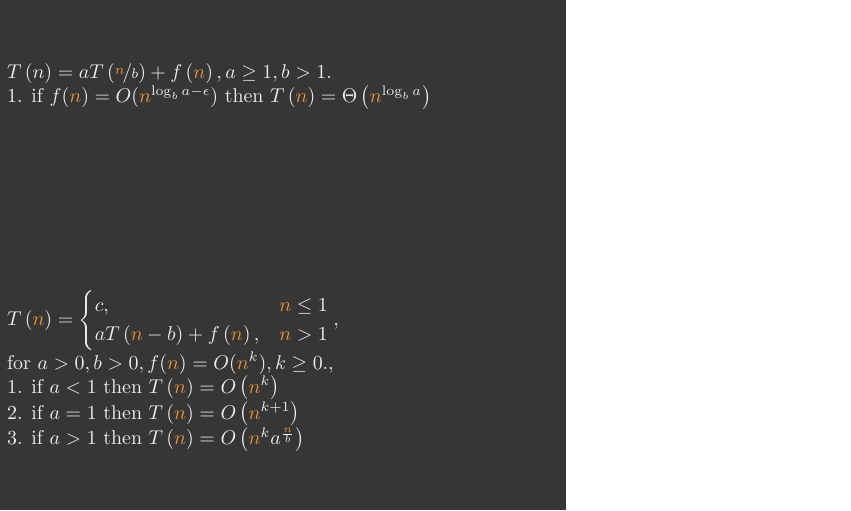
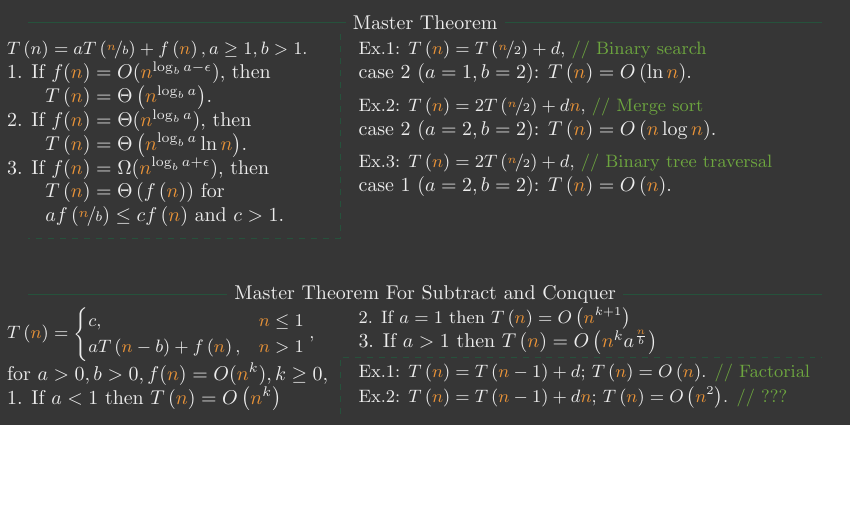
Before and after one commit to gevtushenko/recalg, a LaTeX figure (rec.tex): the whole page, the shorter picture padded with empty space. Compiled offline with pdfLaTeX.

Commit message:
Base examples

```diff
--- a/rec.tex
+++ b/rec.tex
@@ -24,23 +26,78 @@
 
 \begin{tikzpicture}
   % Background
-  \fill [jet] (0, -4) rectangle (10, 5);
+  \fill [jet] (0, -2.5) rectangle (15, 5);
 
-  \node[align=left] at(0, 4)[anchor=north west] {
+  % Block name
+  \node at(7.5, 4.6) (mastermethod) {\I Master Theorem};
+  \draw[englishgreen] (0.5,4.6) -- (mastermethod.west);
+  \draw[englishgreen] (mastermethod.east) -- (14.5, 4.6);
+
+  \node[align=left] at(0, 4.4)[anchor=north west] {
+    \small
     $\I T\left(n\right)=aT\left(\nicefrac{\N}{b}\right) + f\left(\N\right), a \ge 1, b > 1.$\\
-    \I 1. if $f(\N)=O(\N^{\log_{b} a - \epsilon})$ then $T\left(\N\right) = \Theta\left(\N^{\log_{b} a}\right)$
+    \I 1. If $f(\N)=O(\N^{\log_{b} a - \epsilon})$, then \\
+    \I \hspace{5.6mm} $T\left(\N\right) = \Theta\left(\N^{\log_{b} a}\right)$.\\
+    \I 2. If $f(\N)=\Theta(\N^{\log_{b} a})$, then \\
+    \I \hspace{5.6mm} $T\left(\N\right) = \Theta\left(\N^{\log_{b} a}\ln \N\right)$.\\
+    \I 3. If $f(\N)=\Omega(\N^{\log_{b} a + \epsilon})$, then \\
+    \I \hspace{5.6mm} $T\left(\N\right) = \Theta\left(f\left(\N\right)\right)$ for\\
+    \I \hspace{5.6mm} $af\left(\nicefrac{\N}{b}\right) \le cf\left(\N\right)$ and $c>1$.\\
   };
-  \node[align=left] at(0, 0)[anchor=north west] {
+
+  \draw[englishgreen,dashed] (6, 4.4) -- (6,0.8) -- (0.5, 0.8);
+
+  \node[align=left] at(6.2, 4.4)[anchor=north west] {
+    \small \I Ex.1:
+    \I $T\left(\N \right)=T\left(\nicefrac{\N}{2}\right) + d$,  \C // Binary search \\
+    \I case 2 $(a=1,b=2)$: $T\left(\N\right)=O\left(\ln\N\right)$.
+  };
+
+  \node[align=left] at(6.2, 3.4)[anchor=north west] {
+    \small \I Ex.2:
+    \I $T\left(\N \right)=2T\left(\nicefrac{\N}{2}\right) + d\N$, \C // Merge sort\\
+    \I case 2 $(a=2,b=2)$: $T\left(\N\right)=O\left(\N\log\N\right)$.
+  };
+
+  \node[align=left] at(6.2, 2.4)[anchor=north west] {
+    \small \I Ex.3:
+    \I $T\left(\N \right)=2T\left(\nicefrac{\N}{2}\right) + d$,  \C // Binary tree traversal\\
+    \I case 1 $(a=2,b=2)$: $T\left(\N\right)=O\left(\N\right)$.
+  };
+
+  % Block name
+  \node at(7.5, -0.2) (mastermethod) {\I Master Theorem For Subtract and Conquer};
+  \draw[englishgreen] (0.5,-0.2) -- (mastermethod.west);
+  \draw[englishgreen] (mastermethod.east) -- (14.5,-0.2);
+
+  \node[align=left] at(0,-0.3)[anchor=north west] {
+    \small
     $\I T\left(\N \right)=
         \begin{cases}
           c,& \N \le 1 \\
           aT\left(\N - b\right) + f\left(\N\right),& \N > 1
         \end{cases},$\\
-     \I for $a > 0, b > 0, f(\N) = O(\N^{k}), k \ge 0.$,\\
-     \I 1. if $a<1$ then $T\left(\N\right) = O\left(\N^{k}\right)$\\
-     \I 2. if $a=1$ then $T\left(\N\right) = O\left(\N^{k + 1}\right)$\\
-     \I 3. if $a>1$ then $T\left(\N\right) = O\left(\N^{k}a^{\frac{\N}{b}}\right)$
+     \I for $a > 0, b > 0, f(\N) = O(\N^{k}), k \ge 0$,\\
+     \I 1. If $a<1$ then $T\left(\N\right) = O\left(\N^{k}\right)$
   };
+
+  \node[align=left] at(6.2,-0.3)[anchor=north west] {
+    \small
+     \I 2. If $a=1$ then $T\left(\N\right) = O\left(\N^{k + 1}\right)$\\
+     \I 3. If $a>1$ then $T\left(\N\right) = O\left(\N^{k}a^{\frac{\N}{b}}\right)$
+  };
+
+  \node[align=left] at(6.2, -1.3)[anchor=north west] {
+    \small \I Ex.1:
+    \I $T\left(\N \right)=T\left(\N - 1\right) + d$; $\I T\left(\N\right)=O\left(\N\right)$. \C// Factorial
+  };
+
+  \node[align=left] at(6.2, -1.7)[anchor=north west] {
+    \small \I Ex.2:
+    \I $T\left(\N \right)=T\left(\N - 1\right) + d\N$; $\I T\left(\N\right)=O\left(\N^{2}\right)$. \C// ???
+  };
+
+  \draw[englishgreen,dashed] (6, -2.3) -- (6,-1.3) -- (14.5,-1.3);
 \end{tikzpicture}
 
 \end{document}
```
Also changed, not shown: rec.tex (2 more changed lines).
